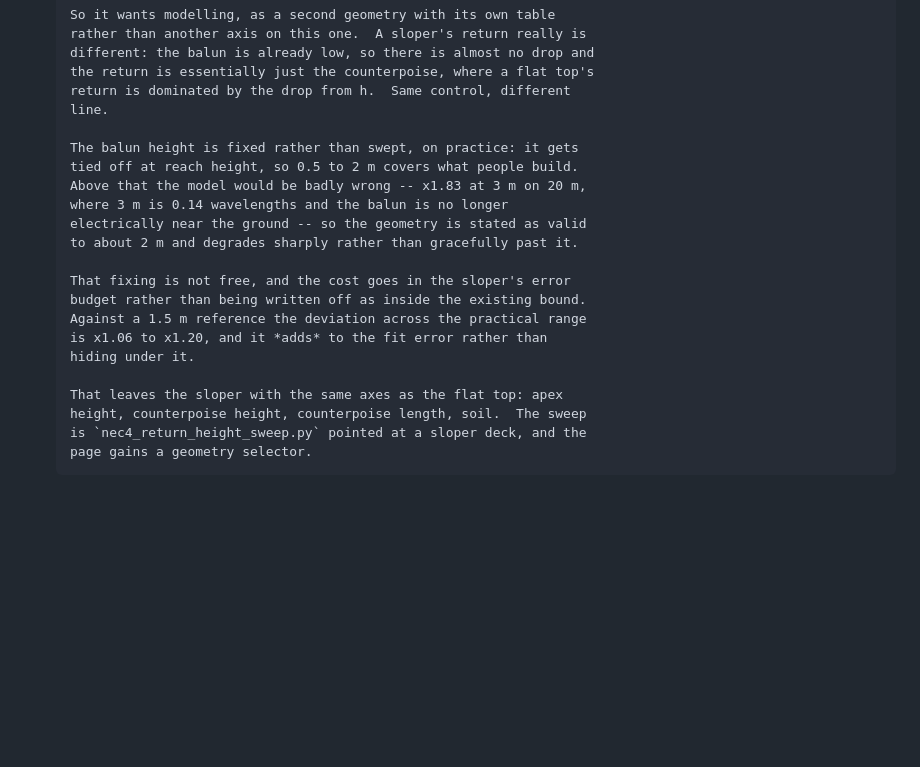
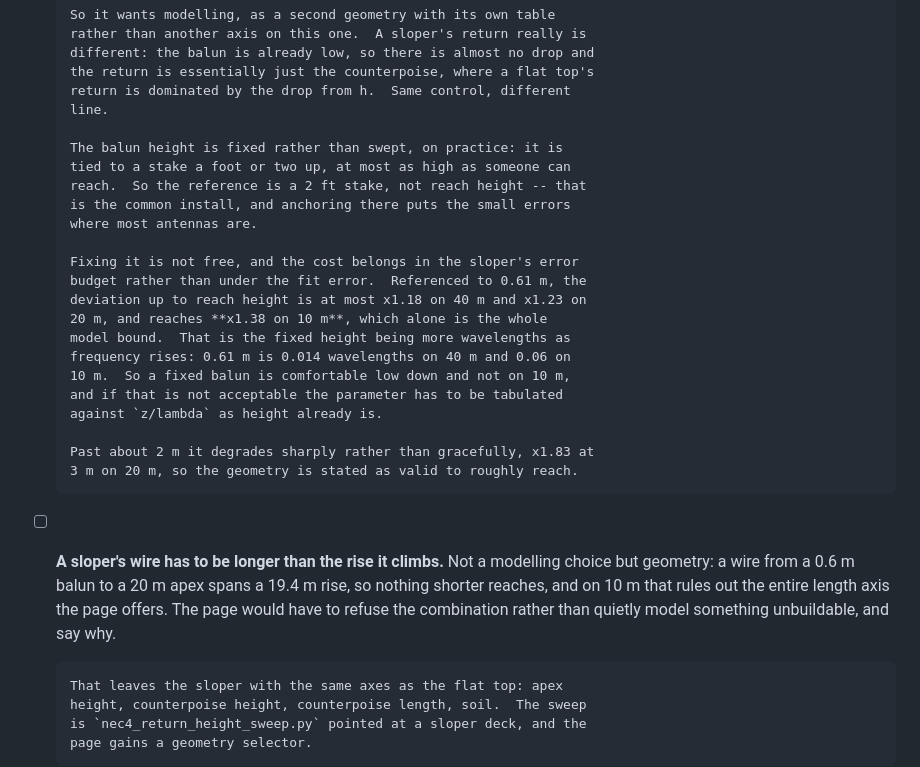
Before and after one commit to charlieh0tel/endfed, a Markdown page: docs/TODO.md, the part around the change. GitHub-like rendering; blank space fills up the shorter version.

Commit message:
docs: anchor the balun height on a stake, and price it per band
The earlier range started at 0.5 m and referenced 1.5 m, which is the
top of what people build rather than the middle.  Baluns get tied to a
stake a foot or two up, at most as high as someone can reach, so the
reference is now a 2 ft stake and the range reaches down to a foot.

That changes the cost and where it falls.  Referenced to 0.61 m the
deviation up to reach height is at most x1.18 on 40 m and x1.23 on 20 m,
but x1.38 on 10 m -- the whole model bound on its own.  It is the fixed
height being more wavelengths as frequency rises, 0.014 wavelengths on
40 m against 0.06 on 10 m.  So fixing the balun is comfortable low down
and not on 10 m, and the alternative is tabulating it against z/lambda
as height already is.

Also records a constraint the geometry imposes and the page would have
to enforce: a sloper's wire must be longer than the rise it climbs.  A
0.6 m balun under a 20 m apex spans 19.4 m, which on 10 m is longer than
every length the page offers, so the combination is unbuildable rather
than merely inaccurate.

```diff
--- a/docs/TODO.md
+++ b/docs/TODO.md
@@ -135,18 +135,31 @@ Remaining:
       return is dominated by the drop from h.  Same control, different
       line.
 
-      The balun height is fixed rather than swept, on practice: it gets
-      tied off at reach height, so 0.5 to 2 m covers what people build.
-      Above that the model would be badly wrong -- x1.83 at 3 m on 20 m,
-      where 3 m is 0.14 wavelengths and the balun is no longer
-      electrically near the ground -- so the geometry is stated as valid
-      to about 2 m and degrades sharply rather than gracefully past it.
+      The balun height is fixed rather than swept, on practice: it is
+      tied to a stake a foot or two up, at most as high as someone can
+      reach.  So the reference is a 2 ft stake, not reach height -- that
+      is the common install, and anchoring there puts the small errors
+      where most antennas are.
 
-      That fixing is not free, and the cost goes in the sloper's error
-      budget rather than being written off as inside the existing bound.
-      Against a 1.5 m reference the deviation across the practical range
-      is x1.06 to x1.20, and it *adds* to the fit error rather than
-      hiding under it.
+      Fixing it is not free, and the cost belongs in the sloper's error
+      budget rather than under the fit error.  Referenced to 0.61 m, the
+      deviation up to reach height is at most x1.18 on 40 m and x1.23 on
+      20 m, and reaches **x1.38 on 10 m**, which alone is the whole
+      model bound.  That is the fixed height being more wavelengths as
+      frequency rises: 0.61 m is 0.014 wavelengths on 40 m and 0.06 on
+      10 m.  So a fixed balun is comfortable low down and not on 10 m,
+      and if that is not acceptable the parameter has to be tabulated
+      against `z/lambda` as height already is.
+
+      Past about 2 m it degrades sharply rather than gracefully, x1.83 at
+      3 m on 20 m, so the geometry is stated as valid to roughly reach.
+
+- [ ] **A sloper's wire has to be longer than the rise it climbs.**  Not
+      a modelling choice but geometry: a wire from a 0.6 m balun to a
+      20 m apex spans a 19.4 m rise, so nothing shorter reaches, and on
+      10 m that rules out the entire length axis the page offers.  The
+      page would have to refuse the combination rather than quietly
+      model something unbuildable, and say why.
 
       That leaves the sloper with the same axes as the flat top: apex
       height, counterpoise height, counterpoise length, soil.  The sweep
```
